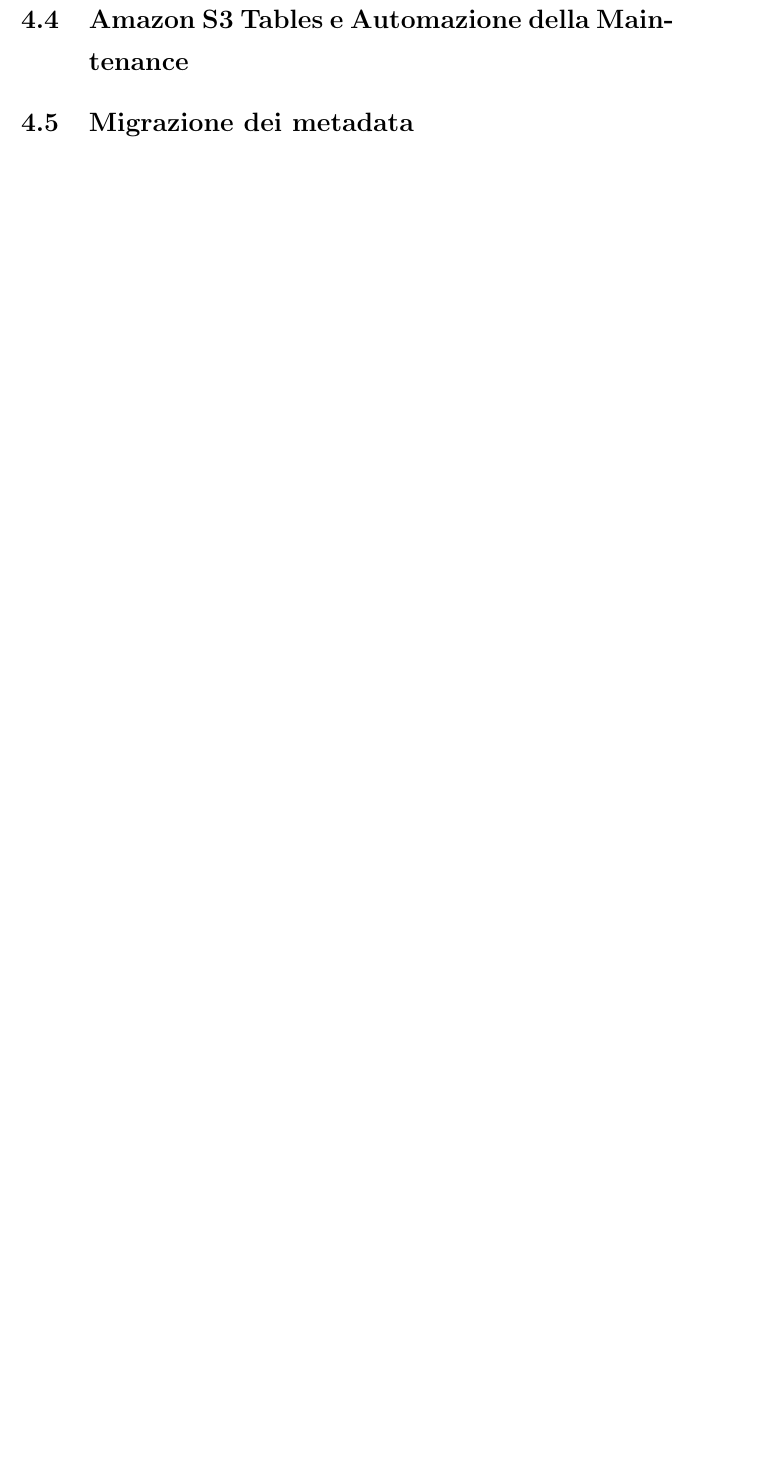
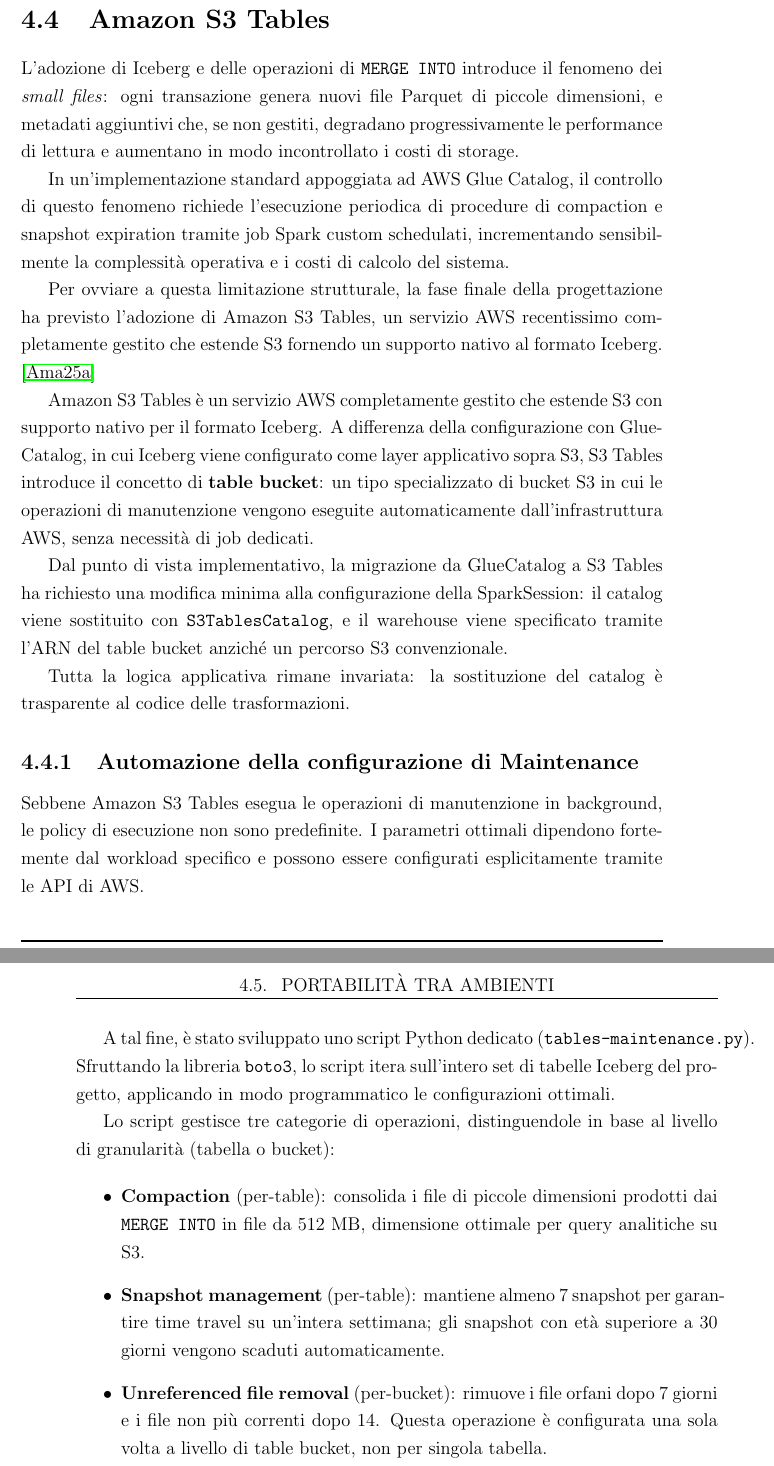
Before and after one commit to TommasoBrini/tesi, a LaTeX thesis (thesis-main.tex): part of page 69 of 79 before the commit and two parts of pages 69 and 70 of 79 after it, the two joined at a grey line, cut so that both start at the same text, the shorter picture padded with empty space. Compiled offline with pdfLaTeX.

Commit message:
chore(tesi): update 4 chapter

```diff
--- a/thesis-main.tex
+++ b/thesis-main.tex
@@ -1331,13 +1331,50 @@
 Il campo \texttt{storageFormat} attiva il percorso Iceberg all'interno del framework; \texttt{writeMode} distingue tra scrittura completa (\texttt{full}) e incrementale (\texttt{delta}).
 I percorsi fisici su S3 sono derivati automaticamente dal warehouse Iceberg configurato a livello di ambiente, eliminando la dipendenza da path assoluti nella configurazione della singola tabella.
 
-\section{Amazon S3 Tables e Automazione della Maintenance}
-% Introduzione a S3 Tables.
-% Spiegare che è stato adottato proprio per delegare al livello storage
-% la compaction, snapshot expiration e orphan files removal,
-% evitando di implementare job custom (risolve Problema 6).
+\newpage
+\section{Amazon S3 Tables}
+\label{sec:s3-tables}
 
-\section{Migrazione dei metadata}
+L'adozione di Iceberg e delle operazioni di \texttt{MERGE INTO} introduce il fenomeno dei \emph{small files}:
+ogni transazione genera nuovi file Parquet di piccole dimensioni, e
+metadati aggiuntivi che, se non gestiti, degradano progressivamente le performance
+di lettura e aumentano in modo incontrollato i costi di storage.
+
+In un’implementazione standard appoggiata ad AWS Glue Catalog, il controllo
+di questo fenomeno richiede l’esecuzione periodica di procedure
+di compaction e snapshot expiration tramite job Spark custom schedulati,
+incrementando sensibilmente la complessità operativa e i costi di calcolo del sistema.
+
+Per ovviare a questa limitazione strutturale, la fase finale della progettazione
+ha previsto l’adozione di Amazon S3 Tables, un servizio AWS recentissimo completamente
+gestito che estende S3 fornendo un supporto nativo al formato Iceberg. \cite{S3TablesDocs}
+
+Amazon S3 Tables è un servizio AWS completamente gestito che estende S3 con supporto nativo per il formato Iceberg.
+A differenza della configurazione con GlueCatalog, in cui Iceberg viene configurato come layer applicativo sopra S3,
+S3 Tables introduce il concetto di \textbf{table bucket}: un tipo specializzato di bucket S3 in cui le operazioni
+di manutenzione vengono eseguite automaticamente dall'infrastruttura AWS, senza necessità di job dedicati.
+
+Dal punto di vista implementativo, la migrazione da GlueCatalog a S3 Tables ha richiesto una modifica minima alla configurazione
+della SparkSession: il catalog viene sostituito con \texttt{S3TablesCatalog}, e il warehouse viene specificato tramite l'ARN del table bucket anziché un percorso S3 convenzionale.
+
+Tutta la logica applicativa rimane invariata: la sostituzione del catalog è trasparente al codice delle trasformazioni.
+
+\subsection{Automazione della configurazione di Maintenance}
+
+Sebbene Amazon S3 Tables esegua le operazioni di manutenzione in background, le policy di esecuzione non sono predefinite.
+I parametri ottimali dipendono fortemente dal workload specifico e possono essere configurati esplicitamente tramite le API di AWS.
+
+A tal fine, è stato sviluppato uno script Python dedicato (\texttt{tables-maintenance.py}). Sfruttando la libreria \texttt{boto3}, lo script itera sull'intero set di tabelle Iceberg del progetto, applicando in modo programmatico le configurazioni ottimali.
+
+Lo script gestisce tre categorie di operazioni, distinguendole in base al livello di granularità (tabella o bucket):
+
+\begin{itemize}
+    \item \textbf{Compaction} (per-table): consolida i file di piccole dimensioni prodotti dai \texttt{MERGE INTO} in file da 512~MB, dimensione ottimale per query analitiche su S3.
+    \item \textbf{Snapshot management} (per-table): mantiene almeno 7 snapshot per garantire time travel su un'intera settimana; gli snapshot con età superiore a 30 giorni vengono scaduti automaticamente.
+    \item \textbf{Unreferenced file removal} (per-bucket): rimuove i file orfani dopo 7 giorni e i file non più correnti dopo 14. Questa operazione è configurata una sola volta a livello di table bucket, non per singola tabella.
+\end{itemize}
+
+\section{Portabilità tra ambienti}
 script per spostare dati tra ambienti diversi
 
 \section{Gestione dei record compositi}
```
Also changed, not shown: thesis-main.pdf.
